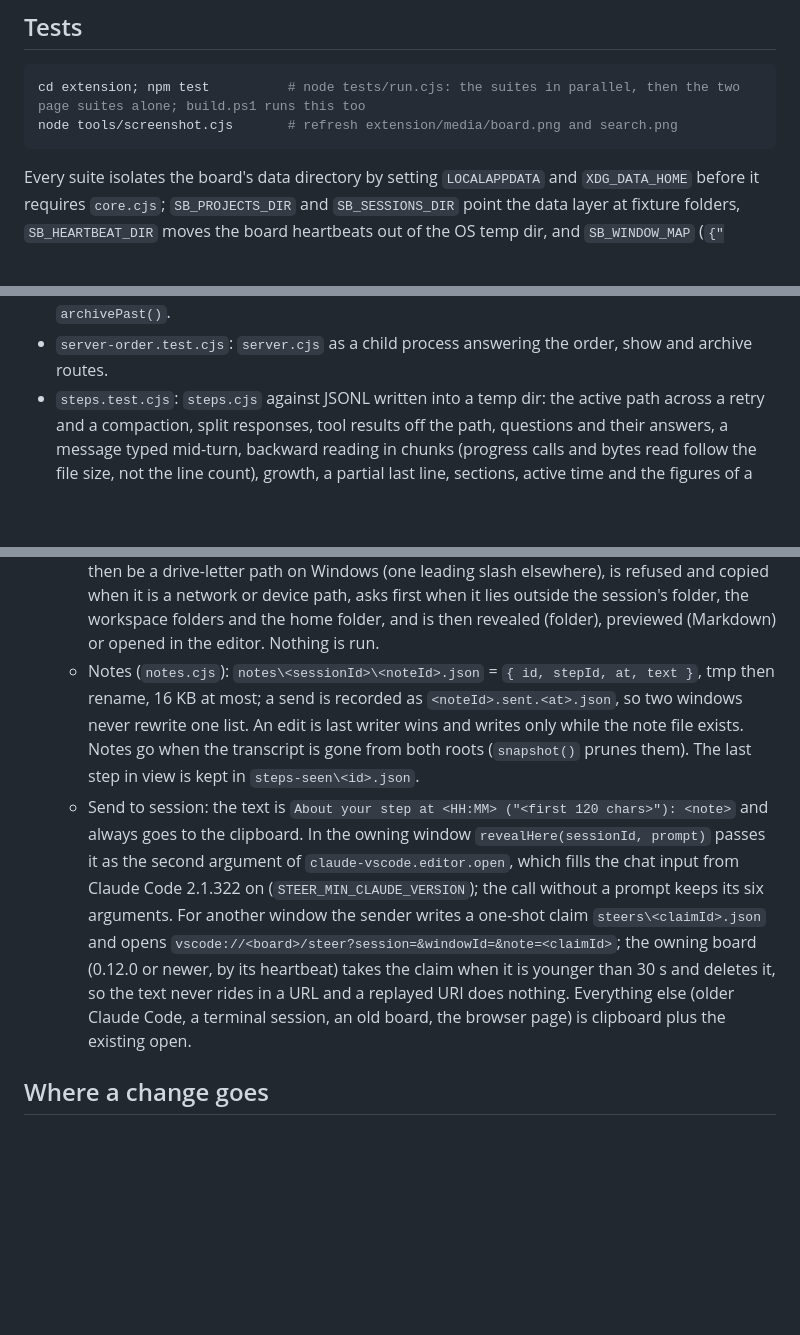
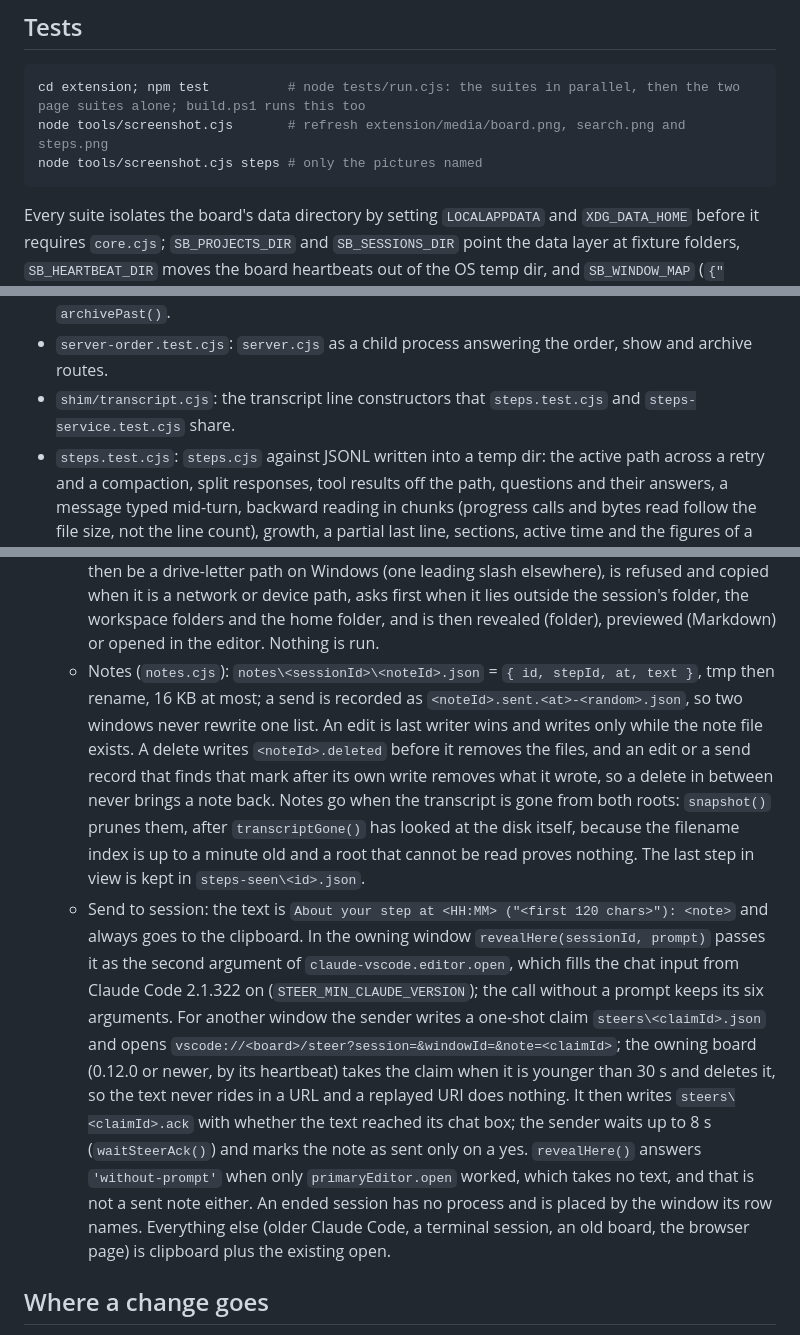
Before and after one commit to nghorbani/session-board, a Markdown page: DEVELOPMENT.md, 3 parts joined by grey strips. Rendered like a GitHub page; blank space fills up the shorter version.

````diff
--- a/DEVELOPMENT.md
+++ b/DEVELOPMENT.md
@@ -85,7 +86,8 @@ the flag back as visible.
 
 ```powershell
 cd extension; npm test          # node tests/run.cjs: the suites in parallel, then the two page suites alone; build.ps1 runs this too
-node tools/screenshot.cjs       # refresh extension/media/board.png and search.png
+node tools/screenshot.cjs       # refresh extension/media/board.png, search.png and steps.png
+node tools/screenshot.cjs steps # only the pictures named
 ```
 
 Every suite isolates the board's data directory by setting `LOCALAPPDATA` and `XDG_DATA_HOME`
@@ -149,6 +151,8 @@ installed.
   window owns a session), an unreadable Claude Code archive, the show store and its 0.11.2
   file, `archivePast()`.
 - `server-order.test.cjs`: `server.cjs` as a child process answering the order, show and archive routes.
+- `shim/transcript.cjs`: the transcript line constructors that `steps.test.cjs` and
+  `steps-service.test.cjs` share.
 - `steps.test.cjs`: `steps.cjs` against JSONL written into a temp dir: the active path across a
   retry and a compaction, split responses, tool results off the path, questions and their
   answers, a message typed mid-turn, backward reading in chunks (progress calls and bytes
@@ -445,10 +468,14 @@ real `claude` call; new page behaviour gets a scripted snapshot in the page suit
     it lies outside the session's folder, the workspace folders and the home folder, and
     is then revealed (folder), previewed (Markdown) or opened in the editor. Nothing is run.
   - Notes (`notes.cjs`): `notes\<sessionId>\<noteId>.json` = `{ id, stepId, at, text }`, tmp
-    then rename, 16 KB at most; a send is recorded as `<noteId>.sent.<at>.json`, so two
-    windows never rewrite one list. An edit is last writer wins and writes only while the
-    note file exists. Notes go when the transcript is gone from both roots (`snapshot()`
-    prunes them). The last step in view is kept in `steps-seen\<id>.json`.
+    then rename, 16 KB at most; a send is recorded as `<noteId>.sent.<at>-<random>.json`, so
+    two windows never rewrite one list. An edit is last writer wins and writes only while
+    the note file exists. A delete writes `<noteId>.deleted` before it removes the files,
+    and an edit or a send record that finds that mark after its own write removes what it
+    wrote, so a delete in between never brings a note back. Notes go when the transcript is
+    gone from both roots: `snapshot()` prunes them, after `transcriptGone()` has looked at
+    the disk itself, because the filename index is up to a minute old and a root that
+    cannot be read proves nothing. The last step in view is kept in `steps-seen\<id>.json`.
   - Send to session: the text is `About your step at <HH:MM> ("<first 120 chars>"): <note>`
     and always goes to the clipboard. In the owning window `revealHere(sessionId, prompt)`
     passes it as the second argument of `claude-vscode.editor.open`, which fills the chat
@@ -457,8 +484,13 @@ real `claude` call; new page behaviour gets a scripted snapshot in the page suit
     `steers\<claimId>.json` and opens `vscode://<board>/steer?session=&windowId=&note=<claimId>`;
     the owning board (0.12.0 or newer, by its heartbeat) takes the claim when it is younger
     than 30 s and deletes it, so the text never rides in a URL and a replayed URI does
-    nothing. Everything else (older Claude Code, a terminal session, an old board, the
-    browser page) is clipboard plus the existing open.
+    nothing. It then writes `steers\<claimId>.ack` with whether the text reached its chat
+    box; the sender waits up to 8 s (`waitSteerAck()`) and marks the note as sent only on a
+    yes. `revealHere()` answers `'without-prompt'` when only `primaryEditor.open` worked,
+    which takes no text, and that is not a sent note either. An ended session has no
+    process and is placed by the window its row names. Everything else (older Claude Code,
+    a terminal session, an old board, the browser page) is clipboard plus the existing
+    open.
 
 ## Where a change goes
 
````
Also changed, not shown: other parts of DEVELOPMENT.md (+27 -7 lines), README.md (+2 -0 lines), extension/README.md (+8 -2 lines), extension/media/steps.png (added), 1 other file.
